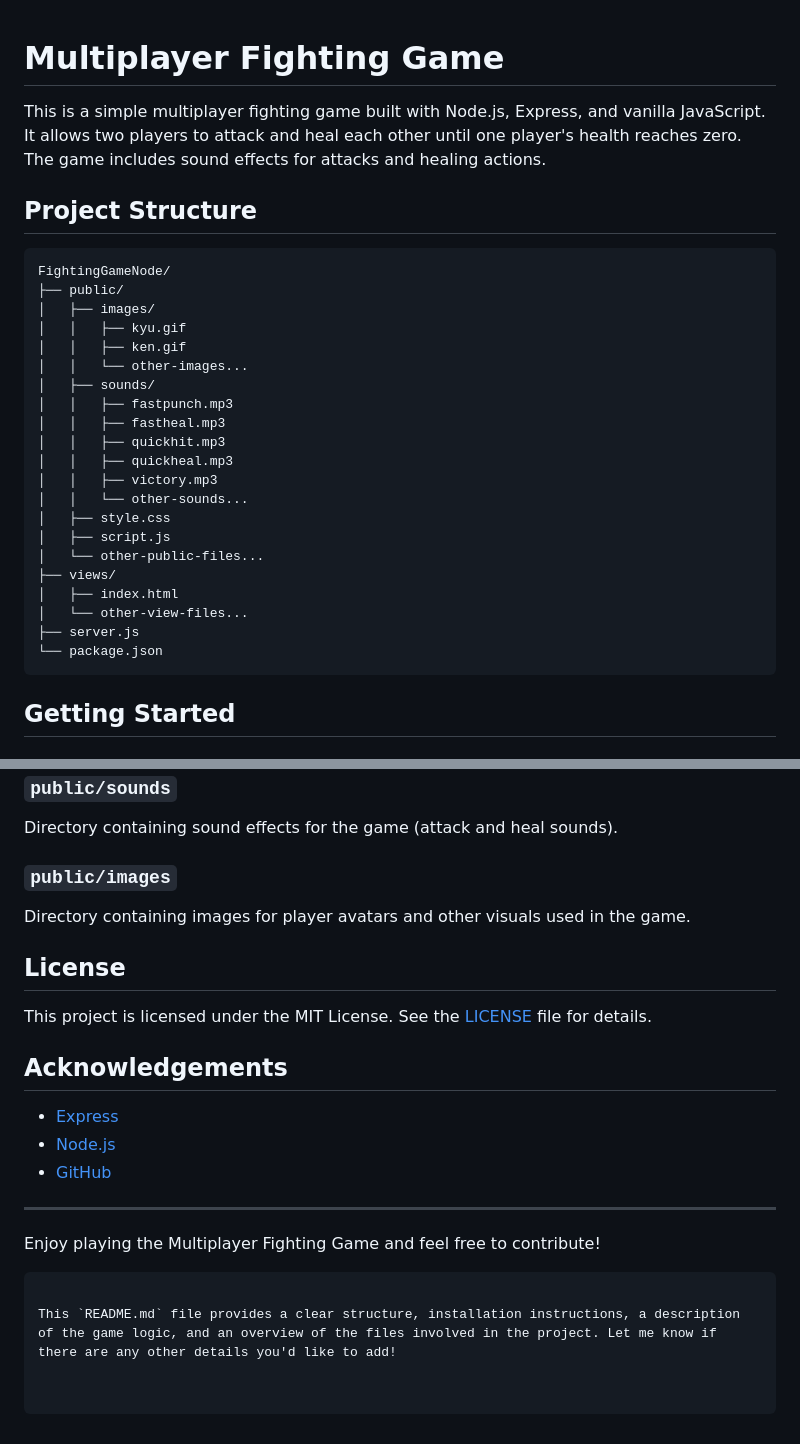
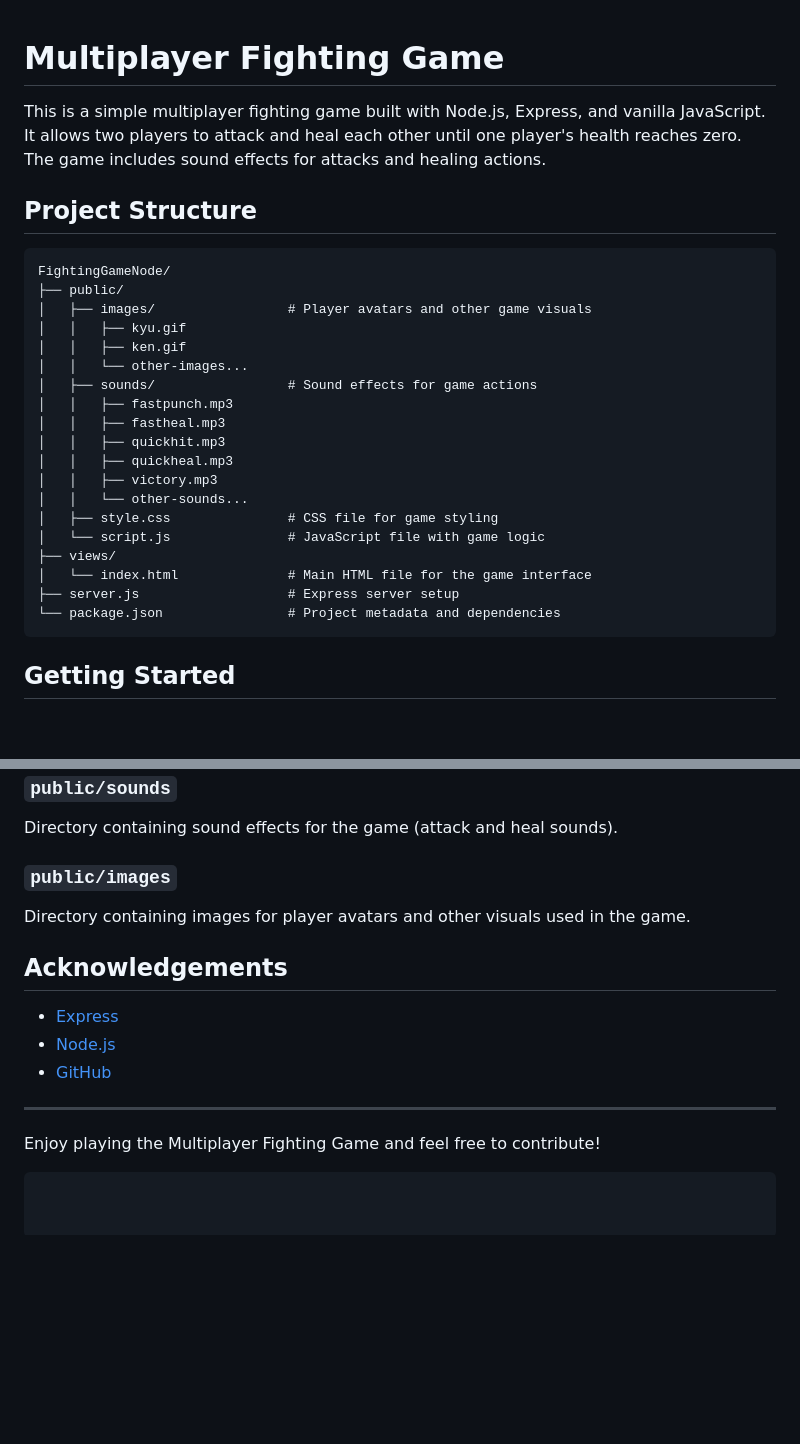
Before and after one commit to Sco8t/MultiplerFightingGame, a Markdown page: README.md, 2 parts joined by grey strips. Rendered like a GitHub page; blank space fills up the shorter version.

````diff
--- a/README.md
+++ b/README.md
@@ -1,4 +1,3 @@
-
 # Multiplayer Fighting Game
 
 This is a simple multiplayer fighting game built with Node.js, Express, and vanilla JavaScript. It allows two players to attack and heal each other until one player's health reaches zero. The game includes sound effects for attacks and healing actions.
@@ -8,26 +7,25 @@ This is a simple multiplayer fighting game built with Node.js, Express, and vani
 ```
 FightingGameNode/
 ├── public/
-│   ├── images/
+│   ├── images/                 # Player avatars and other game visuals
 │   │   ├── kyu.gif
 │   │   ├── ken.gif
 │   │   └── other-images...
-│   ├── sounds/
+│   ├── sounds/                 # Sound effects for game actions
 │   │   ├── fastpunch.mp3
 │   │   ├── fastheal.mp3
 │   │   ├── quickhit.mp3
 │   │   ├── quickheal.mp3
 │   │   ├── victory.mp3
 │   │   └── other-sounds...
-│   ├── style.css
-│   ├── script.js
-│   └── other-public-files...
+│   ├── style.css               # CSS file for game styling
+│   └── script.js               # JavaScript file with game logic
 ├── views/
-│   ├── index.html
-│   └── other-view-files...
-├── server.js
-└── package.json
+│   └── index.html              # Main HTML file for the game interface
+├── server.js                   # Express server setup
+└── package.json                # Project metadata and dependencies
 ```
+
 ## Getting Started
 
 ### Prerequisites
@@ -209,10 +149,6 @@ Directory containing sound effects for the game (attack and heal sounds).
 
 Directory containing images for player avatars and other visuals used in the game.
 
-## License
-
-This project is licensed under the MIT License. See the [LICENSE](LICENSE) file for details.
-
 ## Acknowledgements
 
 - [Express](https://expressjs.com/)
@@ -220,8 +156,5 @@ This project is licensed under the MIT License. See the [LICENSE](LICENSE) file
 - [GitHub](https://github.com/)
 
 ---
-
 Enjoy playing the Multiplayer Fighting Game and feel free to contribute!
 ```
-
-This `README.md` file provides a clear structure, installation instructions, a description of the game logic, and an overview of the files involved in the project. Let me know if there are any other details you'd like to add!
````
Also changed, not shown: other parts of README.md (+37 -95 lines).
